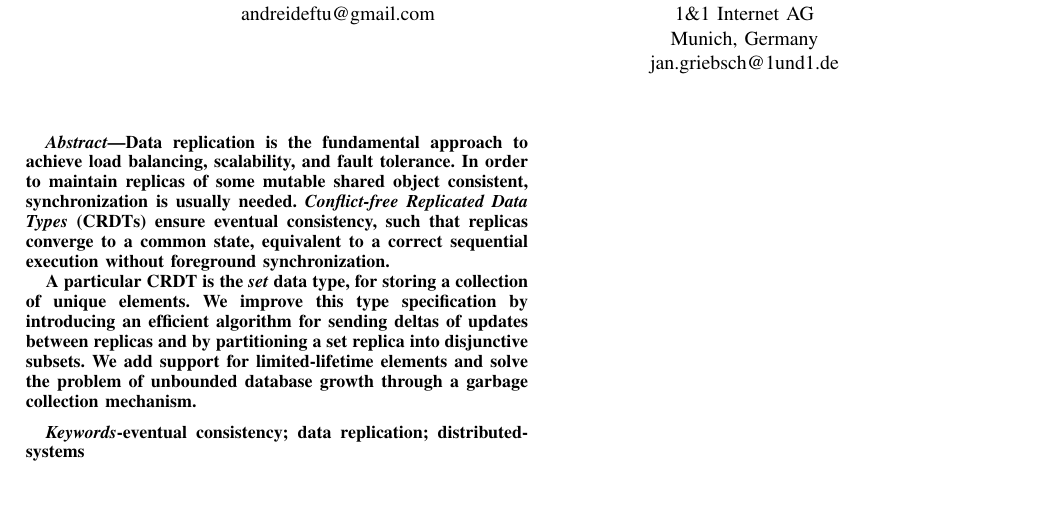
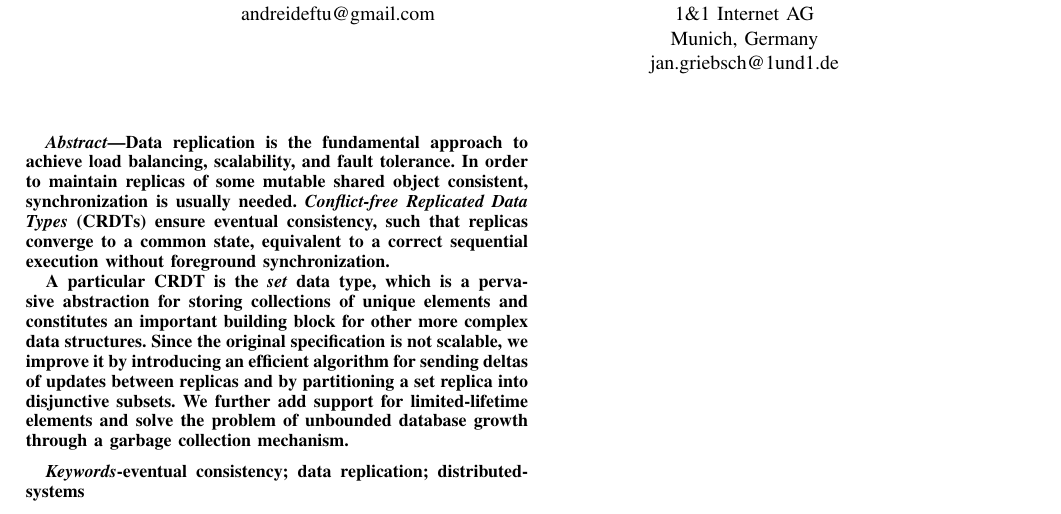
Before and after one commit to adeftu/crdt_paper, a LaTeX paper (src/sor-set.tex, which reads src/abstract.tex): part of the page, cut so that both start at the same text. Compiled offline with pdfLaTeX.

Commit message:
Changed the abstract.

```diff
--- a/src/abstract.tex
+++ b/src/abstract.tex
@@ -6,10 +6,12 @@ shared object consistent, synchronization is usually needed.
 consistency, such that replicas converge to a common state, equivalent to a
 correct sequential execution without foreground synchronization.
 
-A particular CRDT is the \textit{set} data type, for storing a collection of unique
-elements. We improve this type specification by introducing an efficient
-algorithm for sending deltas of updates between replicas and by partitioning a
-set replica into disjunctive subsets. We add support for limited-lifetime
-elements and solve the problem of unbounded database growth through a garbage
-collection mechanism.
+A particular CRDT is the \textit{set} data type, which is a pervasive
+abstraction for storing collections of unique elements and constitutes an
+important building block for other more complex data structures. Since the
+original specification is not scalable, we improve it by introducing an
+efficient algorithm for sending deltas of updates between replicas and by
+partitioning a set replica into disjunctive subsets. We further add support for
+limited-lifetime elements and solve the problem of unbounded database growth
+through a garbage collection mechanism.
 \end{abstract}
```
